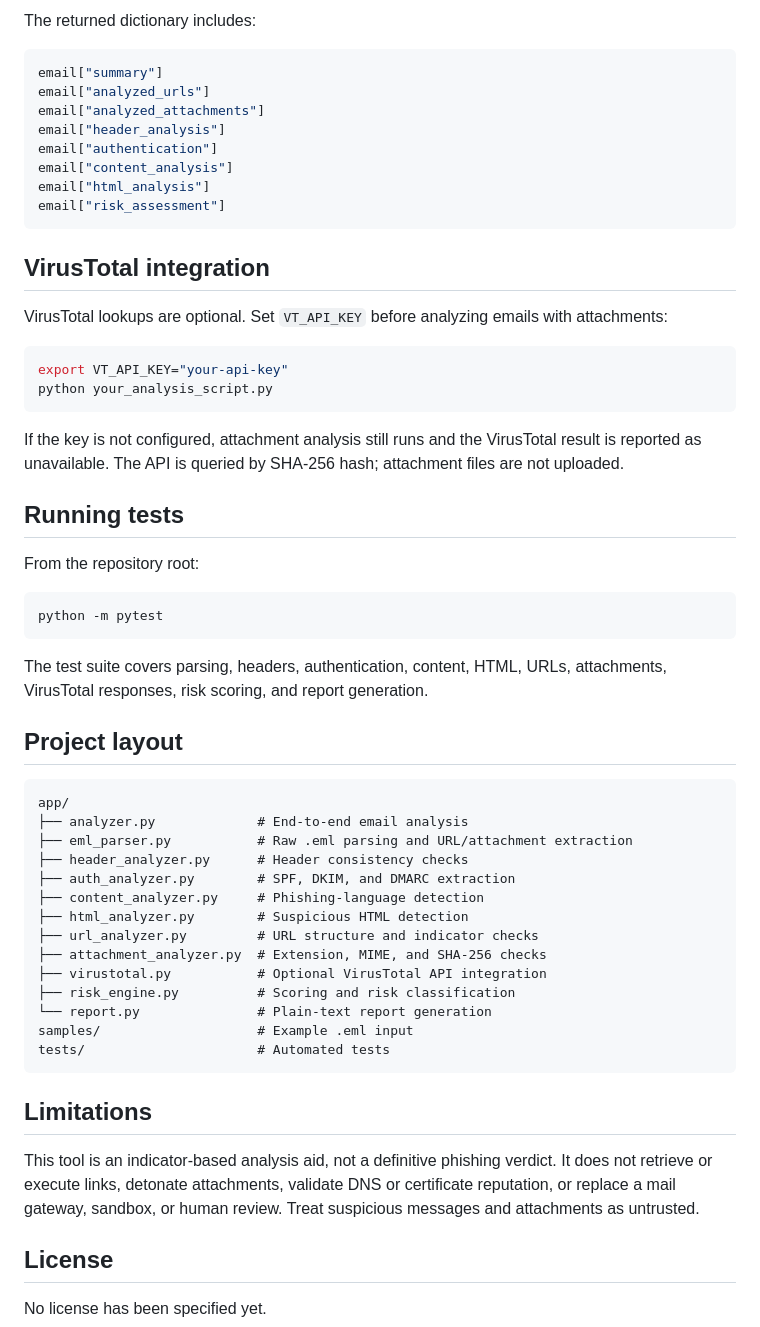
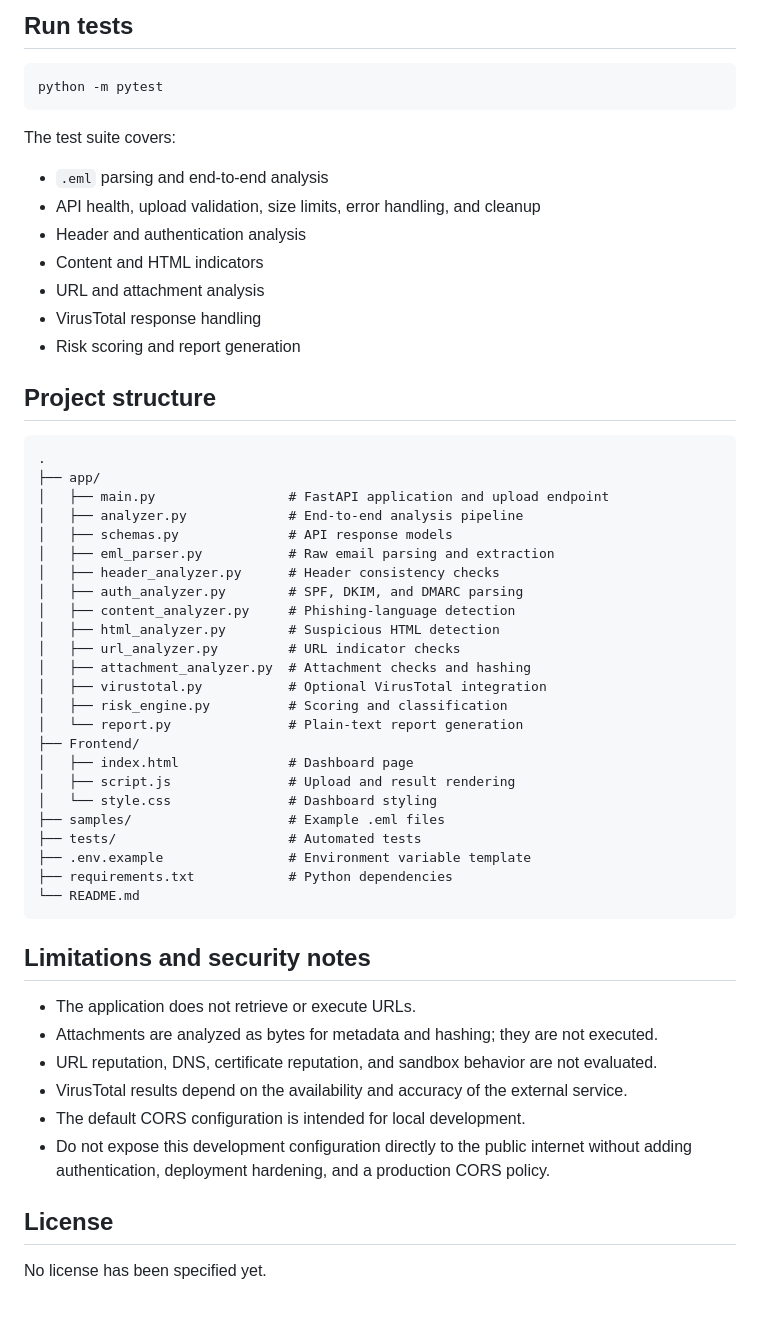
Before and after one commit to Prabhat-bansal3301/Phishing-Email-Analyzer, a Markdown page: README.md, the part around one of its changes. GitHub-like rendering; blank space fills up the shorter version.

Commit message:
docs: finalize project README
Co-authored-by: Copilot <223556219+Copilot@users.noreply.github.com>

````diff
--- a/README.md
+++ b/README.md
@@ -60,61 +159,58 @@ print(generate_report(email))
 ```
 
-The returned dictionary includes:
-
-```python
-email["summary"]
-email["analyzed_urls"]
-email["analyzed_attachments"]
-email["header_analysis"]
-email["authentication"]
-email["content_analysis"]
-email["html_analysis"]
-email["risk_assessment"]
-```
-
-## VirusTotal integration
-
-VirusTotal lookups are optional. Set `VT_API_KEY` before analyzing emails with attachments:
-
-```bash
-export VT_API_KEY="your-api-key"
-python your_analysis_script.py
-```
-
-If the key is not configured, attachment analysis still runs and the VirusTotal result is reported as unavailable. The API is queried by SHA-256 hash; attachment files are not uploaded.
-
-## Running tests
-
-From the repository root:
+## Run tests
 
 ```bash
 python -m pytest
 ```
 
-The test suite covers parsing, headers, authentication, content, HTML, URLs, attachments, VirusTotal responses, risk scoring, and report generation.
+The test suite covers:
 
-## Project layout
+- `.eml` parsing and end-to-end analysis
+- API health, upload validation, size limits, error handling, and cleanup
+- Header and authentication analysis
+- Content and HTML indicators
+- URL and attachment analysis
+- VirusTotal response handling
+- Risk scoring and report generation
+
+## Project structure
 
 ```text
-app/
-├── analyzer.py             # End-to-end email analysis
-├── eml_parser.py           # Raw .eml parsing and URL/attachment extraction
-├── header_analyzer.py      # Header consistency checks
-├── auth_analyzer.py        # SPF, DKIM, and DMARC extraction
-├── content_analyzer.py     # Phishing-language detection
-├── html_analyzer.py        # Suspicious HTML detection
-├── url_analyzer.py         # URL structure and indicator checks
-├── attachment_analyzer.py  # Extension, MIME, and SHA-256 checks
-├── virustotal.py           # Optional VirusTotal API integration
-├── risk_engine.py          # Scoring and risk classification
-└── report.py               # Plain-text report generation
-samples/                    # Example .eml input
-tests/                      # Automated tests
+.
+├── app/
+│   ├── main.py                 # FastAPI application and upload endpoint
+│   ├── analyzer.py             # End-to-end analysis pipeline
+│   ├── schemas.py              # API response models
+│   ├── eml_parser.py           # Raw email parsing and extraction
+│   ├── header_analyzer.py      # Header consistency checks
+│   ├── auth_analyzer.py        # SPF, DKIM, and DMARC parsing
+│   ├── content_analyzer.py     # Phishing-language detection
+│   ├── html_analyzer.py        # Suspicious HTML detection
+│   ├── url_analyzer.py         # URL indicator checks
+│   ├── attachment_analyzer.py  # Attachment checks and hashing
+│   ├── virustotal.py           # Optional VirusTotal integration
+│   ├── risk_engine.py          # Scoring and classification
+│   └── report.py               # Plain-text report generation
+├── Frontend/
+│   ├── index.html              # Dashboard page
+│   ├── script.js               # Upload and result rendering
+│   └── style.css               # Dashboard styling
+├── samples/                    # Example .eml files
+├── tests/                      # Automated tests
+├── .env.example                # Environment variable template
+├── requirements.txt            # Python dependencies
+└── README.md
 ```
 
-## Limitations
+## Limitations and security notes
 
-This tool is an indicator-based analysis aid, not a definitive phishing verdict. It does not retrieve or execute links, detonate attachments, validate DNS or certificate reputation, or replace a mail gateway, sandbox, or human review. Treat suspicious messages and attachments as untrusted.
+- The application does not retrieve or execute URLs.
+- Attachments are analyzed as bytes for metadata and hashing; they are not executed.
+- URL reputation, DNS, certificate reputation, and sandbox behavior are not evaluated.
+- VirusTotal results depend on the availability and accuracy of the external service.
+- The default CORS configuration is intended for local development.
+- Do not expose this development configuration directly to the public internet without adding authentication, deployment hardening, and a production CORS policy.
 
 ## License
 
````
Also changed, not shown: other parts of README.md (+125 -26 lines).
